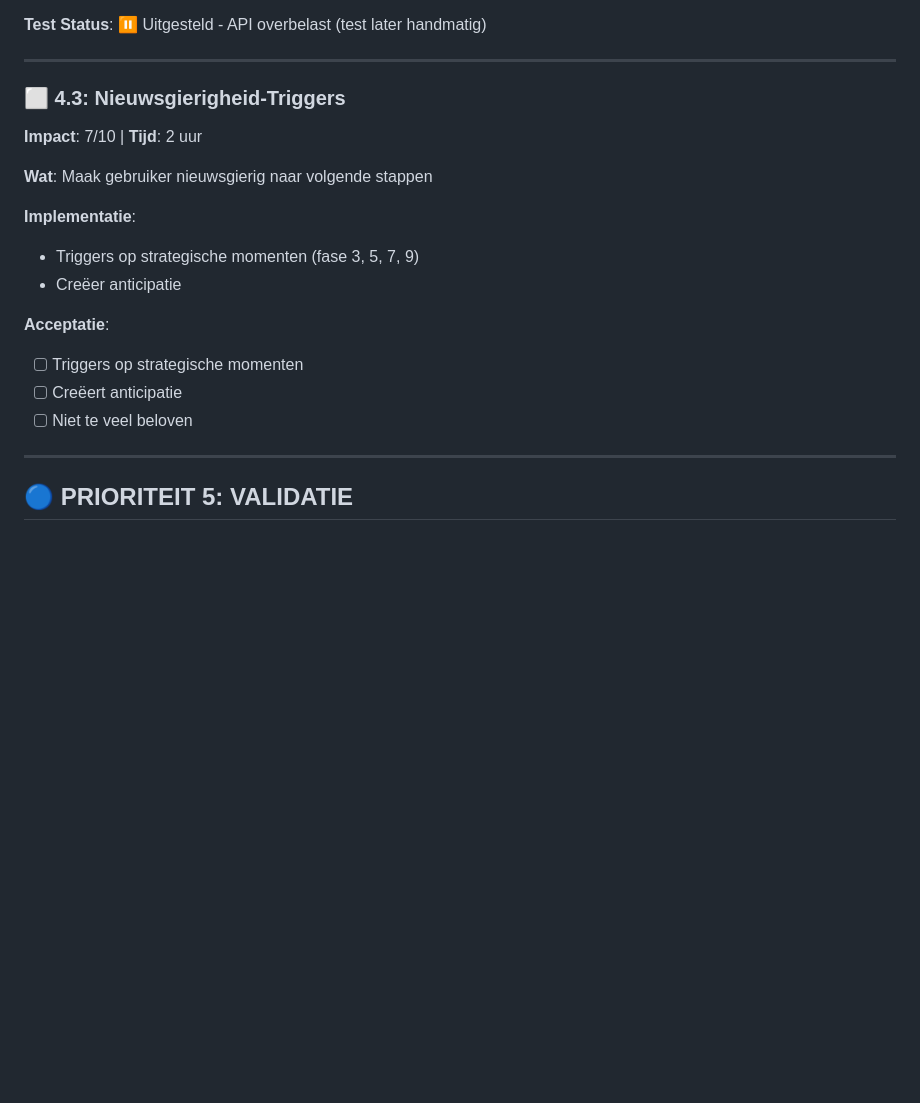
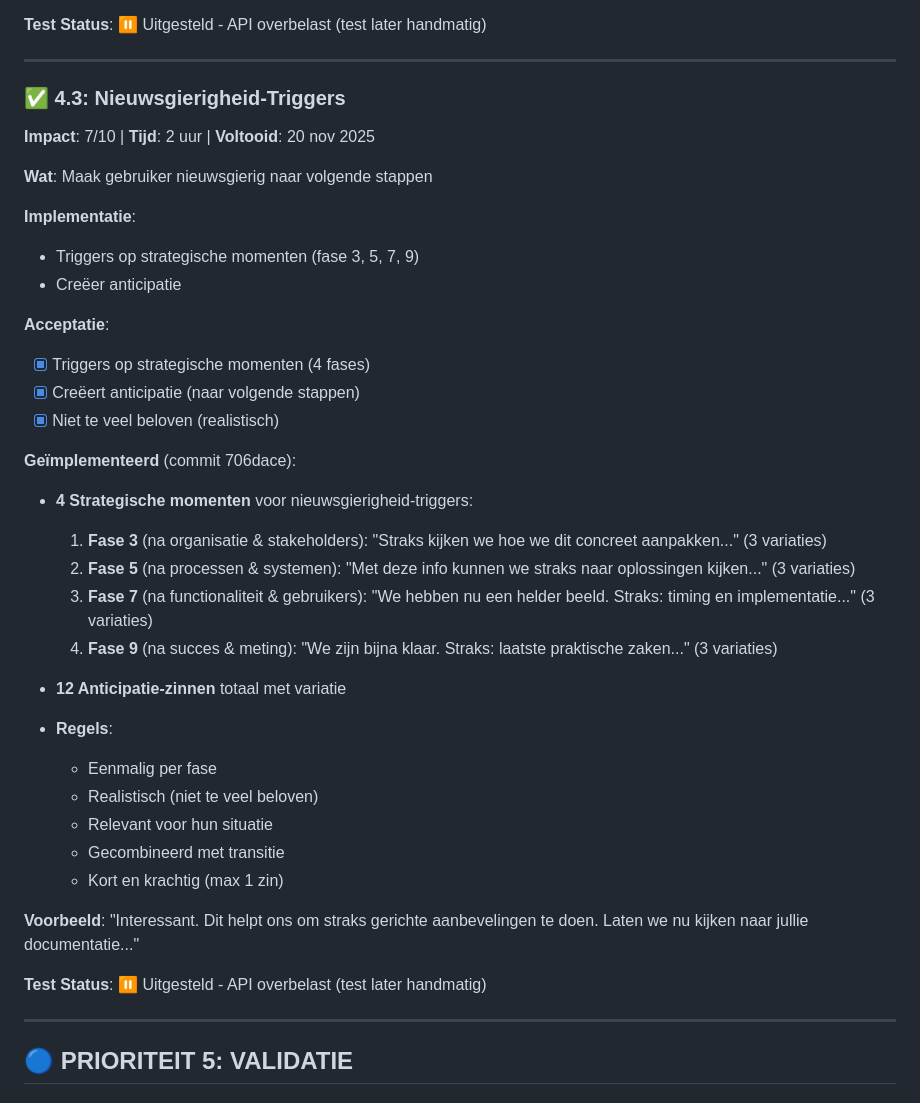
Before and after one commit to styler1one/hr-intrvw, a Markdown page: INTERVIEW_OPTIMIZATION_PLAN.md, the part around the change. Drawn GitHub-style; blank space fills up the shorter version.

Commit message:
Mark task 4.3 as completed - PRIORITEIT 4 (PSYCHOLOGIE) COMPLEET!

```diff
--- a/INTERVIEW_OPTIMIZATION_PLAN.md
+++ b/INTERVIEW_OPTIMIZATION_PLAN.md
@@ -435,8 +435,8 @@ De doorvraag-logica is **geïntegreerd in de AI system prompt** (Taak 1.1 en 1.2
 
 ---
 
-### ⬜ 4.3: Nieuwsgierigheid-Triggers
-**Impact**: 7/10 | **Tijd**: 2 uur
+### ✅ 4.3: Nieuwsgierigheid-Triggers
+**Impact**: 7/10 | **Tijd**: 2 uur | **Voltooid**: 20 nov 2025
 
 **Wat**: Maak gebruiker nieuwsgierig naar volgende stappen
 
@@ -445,9 +445,29 @@ De doorvraag-logica is **geïntegreerd in de AI system prompt** (Taak 1.1 en 1.2
 - Creëer anticipatie
 
 **Acceptatie**:
-- [ ] Triggers op strategische momenten
-- [ ] Creëert anticipatie
-- [ ] Niet te veel beloven
+- [x] Triggers op strategische momenten (4 fases)
+- [x] Creëert anticipatie (naar volgende stappen)
+- [x] Niet te veel beloven (realistisch)
+
+**Geïmplementeerd** (commit 706dace):
+- **4 Strategische momenten** voor nieuwsgierigheid-triggers:
+  1. **Fase 3** (na organisatie & stakeholders): "Straks kijken we hoe we dit concreet aanpakken..." (3 variaties)
+  2. **Fase 5** (na processen & systemen): "Met deze info kunnen we straks naar oplossingen kijken..." (3 variaties)
+  3. **Fase 7** (na functionaliteit & gebruikers): "We hebben nu een helder beeld. Straks: timing en implementatie..." (3 variaties)
+  4. **Fase 9** (na succes & meting): "We zijn bijna klaar. Straks: laatste praktische zaken..." (3 variaties)
+
+- **12 Anticipatie-zinnen** totaal met variatie
+- **Regels**:
+  - Eenmalig per fase
+  - Realistisch (niet te veel beloven)
+  - Relevant voor hun situatie
+  - Gecombineerd met transitie
+  - Kort en krachtig (max 1 zin)
+
+**Voorbeeld**:
+"Interessant. Dit helpt ons om straks gerichte aanbevelingen te doen. Laten we nu kijken naar jullie documentatie..."
+
+**Test Status**: ⏸️ Uitgesteld - API overbelast (test later handmatig)
 
 ---
 
```
